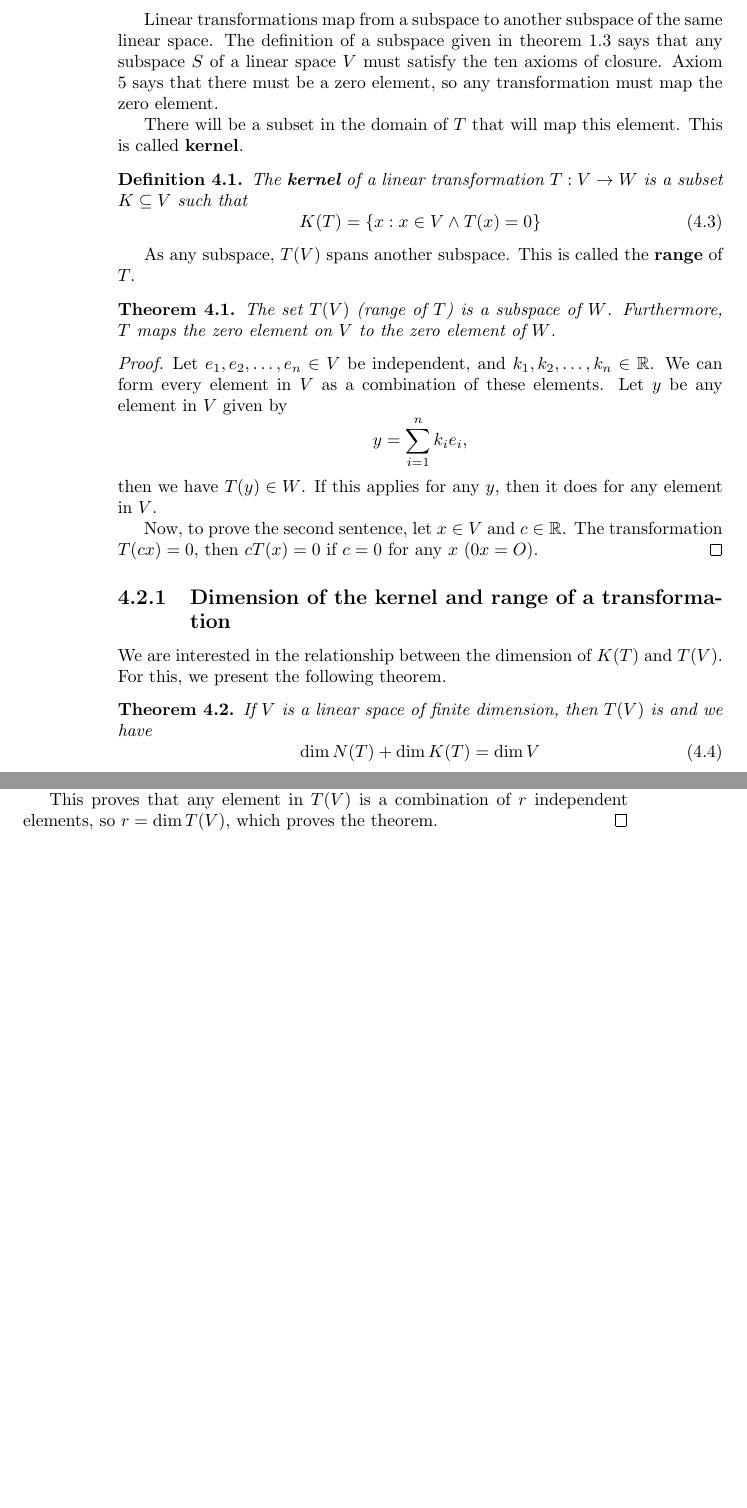
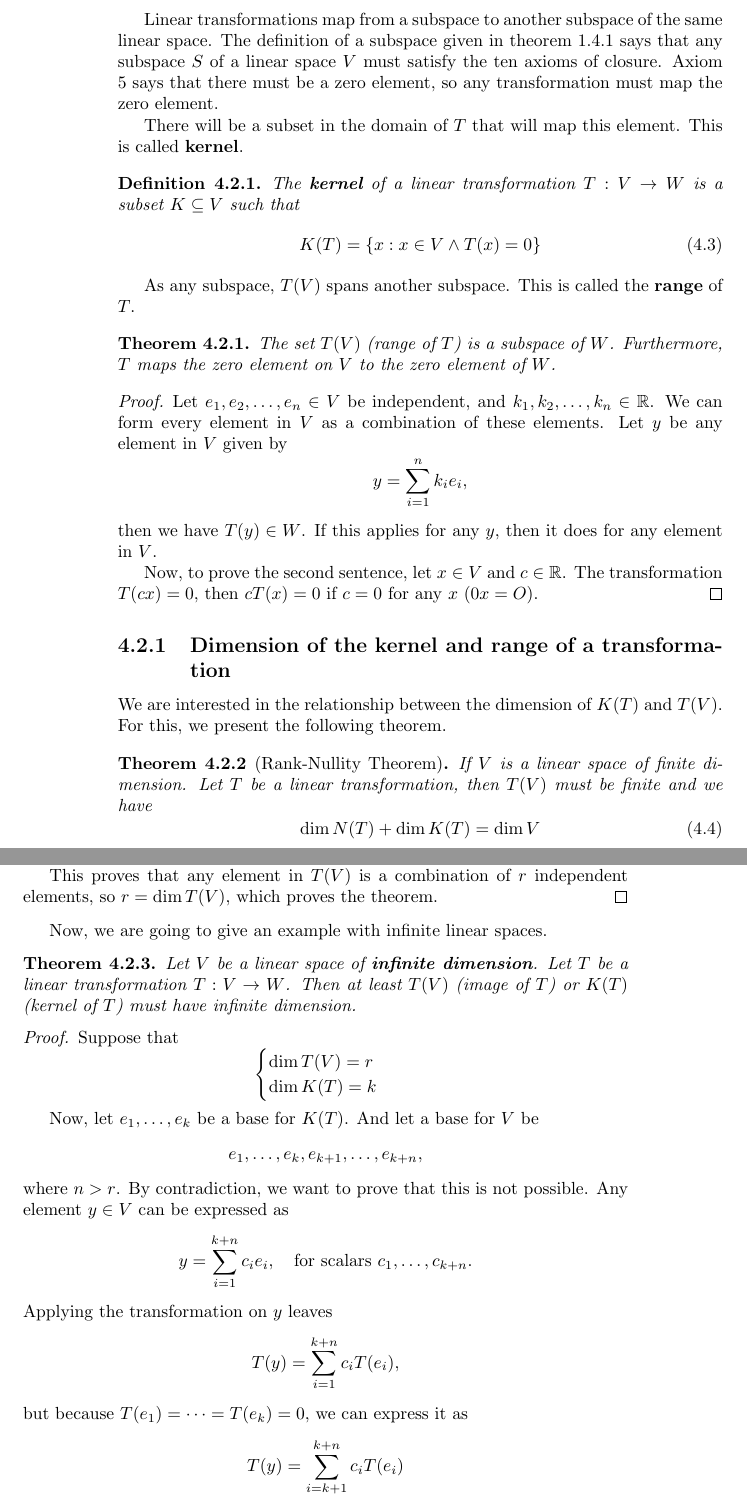
Before and after one commit to Joagz/articles, a LaTeX thesis (latex/mathfiles/linear.spaces/linear-spaces.tex): two parts of pages 28 and 29 of 29, joined at a grey line, cut so that both start at the same text, the shorter picture padded with empty space. Compiled offline with pdfLaTeX.

Commit message:
Rank-Nullity theorem

```diff
--- a/latex/mathfiles/linear.spaces/linear-spaces.tex
+++ b/latex/mathfiles/linear.spaces/linear-spaces.tex
@@ -6,9 +6,9 @@
 \usepackage{tikz}
 \usetikzlibrary{calc,patterns,angles,quotes}
 
-\newtheorem{theorem}{Theorem}[chapter]
-\newtheorem{example}{Example}[chapter]
-\newtheorem{definition}{Definition}[chapter]
+\newtheorem{theorem}{Theorem}[section]
+\newtheorem{example}{Example}[section]
+\newtheorem{definition}{Definition}[section]
 
 \title{Linear spaces}
 \author{Joaquín Gómez}
@@ -1352,7 +1352,7 @@ space must have a \textit{zero element}, commonly we will denote this element
 as $O$.
 
 Linear transformations map from a subspace to another subspace of the same
-linear space. The definition of a subspace given in theorem 1.3 says that any
+linear space. The definition of a subspace given in theorem 1.4.1 says that any
 subspace $S$ of a linear space $V$ must satisfy the ten axioms of closure.
 Axiom 5 says that there must be a zero element, so any transformation must map
 the zero element.
@@ -1393,8 +1393,8 @@ As any subspace, $T(V)$ spans another subspace. This is called the
 We are interested in the relationship between the dimension of $K(T)$ and
 $T(V)$. For this, we present the following theorem.
 
-\begin{theorem}
-    If $V$ is a linear space of finite dimension, then $T(V)$ is and we have
+\begin{theorem}[Rank-Nullity Theorem]
+    If $V$ is a linear space of finite dimension. Let $T$ be a linear transformation, then $T(V)$ must be finite and we have
     \begin{equation}
         \dim N(T) + \dim K(T) = \dim V
     \end{equation}
@@ -1423,3 +1423,38 @@ $T(V)$. For this, we present the following theorem.
     elements, so $r=\dim T(V)$, which proves the theorem.
 \end{proof}
 
+Now, we are going to give an example with infinite linear spaces.
+
+\begin{theorem}
+    Let $V$ be a linear space of \textbf{infinite dimension}.
+    Let $T$ be a linear transformation $T: V\to W$. Then at least
+    $T(V)$ (image of $T$) or $K(T)$ (kernel of $T$) must have infinite
+    dimension.
+\end{theorem}
+
+\begin{proof}
+    Suppose that
+    \begin{equation*}
+        \begin{cases}
+            \dim T(V) = r \\
+            \dim K(T) = k
+        \end{cases}
+    \end{equation*}
+
+    Now, let $e_1,\dots,e_k$ be a base for $K(T)$. And let a base for $V$ be
+    \begin{equation*}
+        e_1,\dots,e_k,e_{k+1},\dots,e_{k+n},
+    \end{equation*}
+    where $n > r$. By contradiction, we want to prove that this is not
+    possible. Any element $y\in V$ can be expressed as
+    \begin{equation*}
+        y=\sum_{i=1}^{k+n}{c_i e_i},\quad \textnormal{for scalars } c_1,\dots,c_{k+n}.
+    \end{equation*}
+    Applying the transformation on $y$ leaves
+    \begin{equation*}
+        T(y) = \sum_{i=1}^{k+n}{c_i T(e_i)},
+    \end{equation*}
+    but because $T(e_1) = \cdots = T(e_k) = 0$, we can express it as
+    \begin{equation*}
+        T(y) = \sum_{i=k+1}^{k+n}{c_i T(e_i)}
+    \end{equation*}
```
Also changed, not shown: latex/montalvo/gases_ideales.tex (+10 -15 lines), latex/mathfiles/linear.spaces/linear-spaces.pdf, latex/montalvo/gases_ideales.pdf, latex/mathfiles/linear.spaces/linear-spaces.tex (11 more changed lines), 7 other files.
